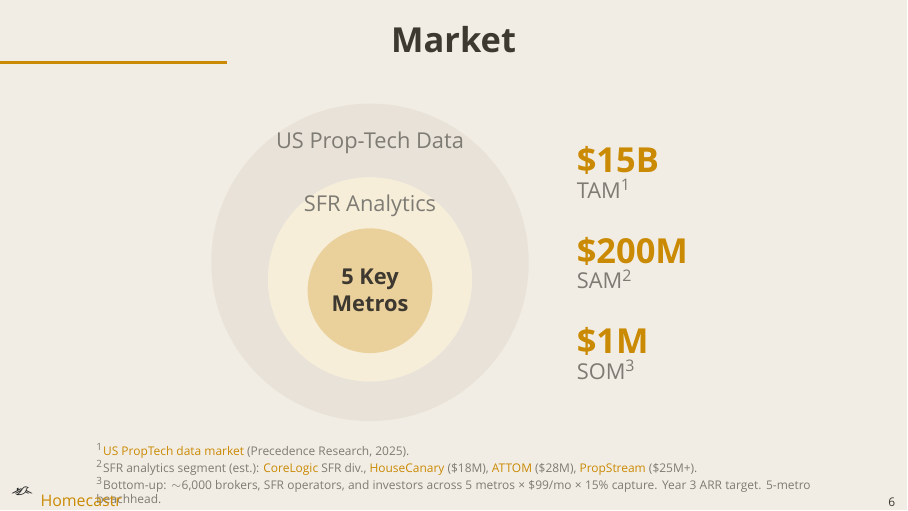
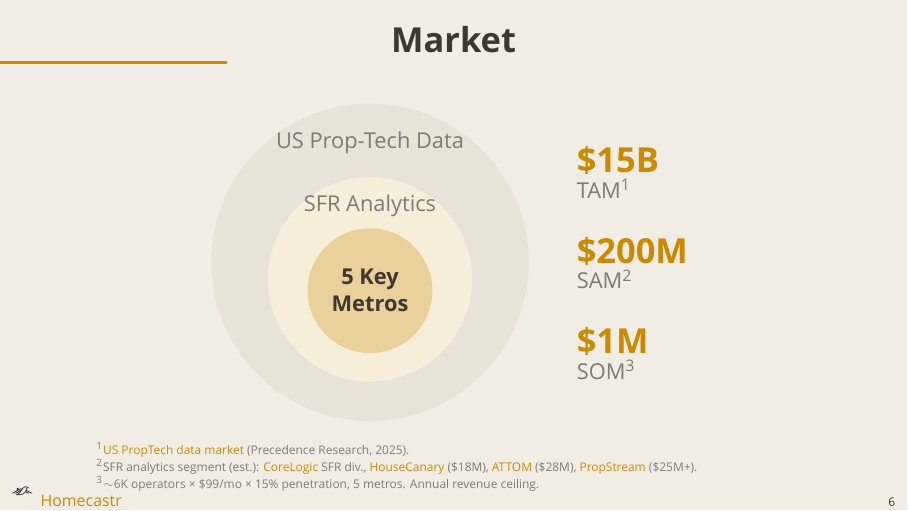
Before and after one commit to dhardestylewis/v0-properlytic-8v, LaTeX slides (pitch/homecastr_pitch_v5.tex): page 6 of 14. Compiled offline with XeLaTeX; a missing font is replaced by an installed copy or a similar font.

Commit message:
pitch: v5 - SOM footnote: annual revenue ceiling, no year reference

```diff
--- a/pitch/homecastr_pitch_v5.tex
+++ b/pitch/homecastr_pitch_v5.tex
@@ -308,7 +308,7 @@
 \mutedtext{\tiny\parbox{0.9\textwidth}{\setlength{\baselineskip}{7pt}%
 \textsuperscript{1}\href{https://www.precedenceresearch.com/proptech-market}{US PropTech data market} (Precedence Research, 2025).\par
 \textsuperscript{2}SFR analytics segment (est.): \href{https://www.corelogic.com}{CoreLogic} SFR div., \href{https://www.housecanary.com}{HouseCanary} (\$18M), \href{https://www.attomdata.com}{ATTOM} (\$28M), \href{https://www.propstream.com}{PropStream} (\$25M+).\par
-\textsuperscript{3}Bottom-up: {\raise.17ex\hbox{$\scriptstyle\sim$}}6,000 brokers, SFR operators, and investors across 5 metros {\texttimes} \$99/mo {\texttimes} 15\% capture. Year 3 ARR target. 5-metro beachhead.}}
+\textsuperscript{3}{\raise.17ex\hbox{$\scriptstyle\sim$}}6K operators {\texttimes} \$99/mo {\texttimes} 15\% penetration, 5 metros. Annual revenue ceiling.}}
 \end{center}
 \end{frame}
 
```
Also changed, not shown: pitch/homecastr_pitch_v5.pdf.
